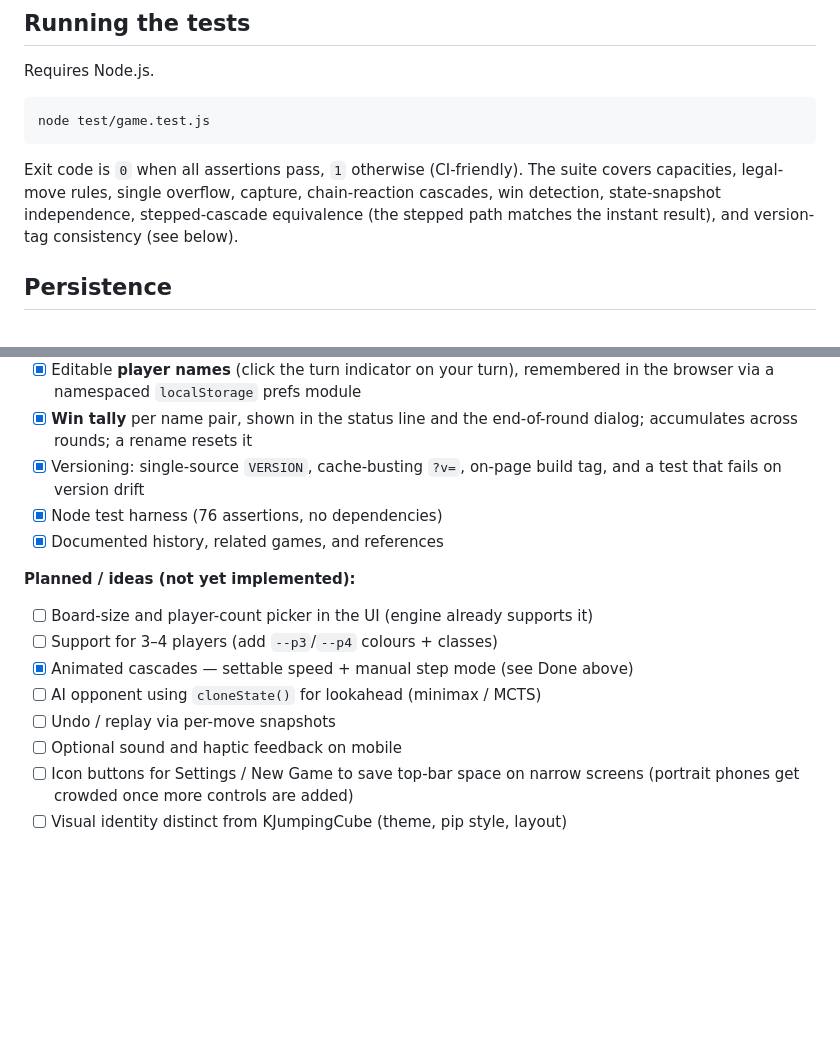
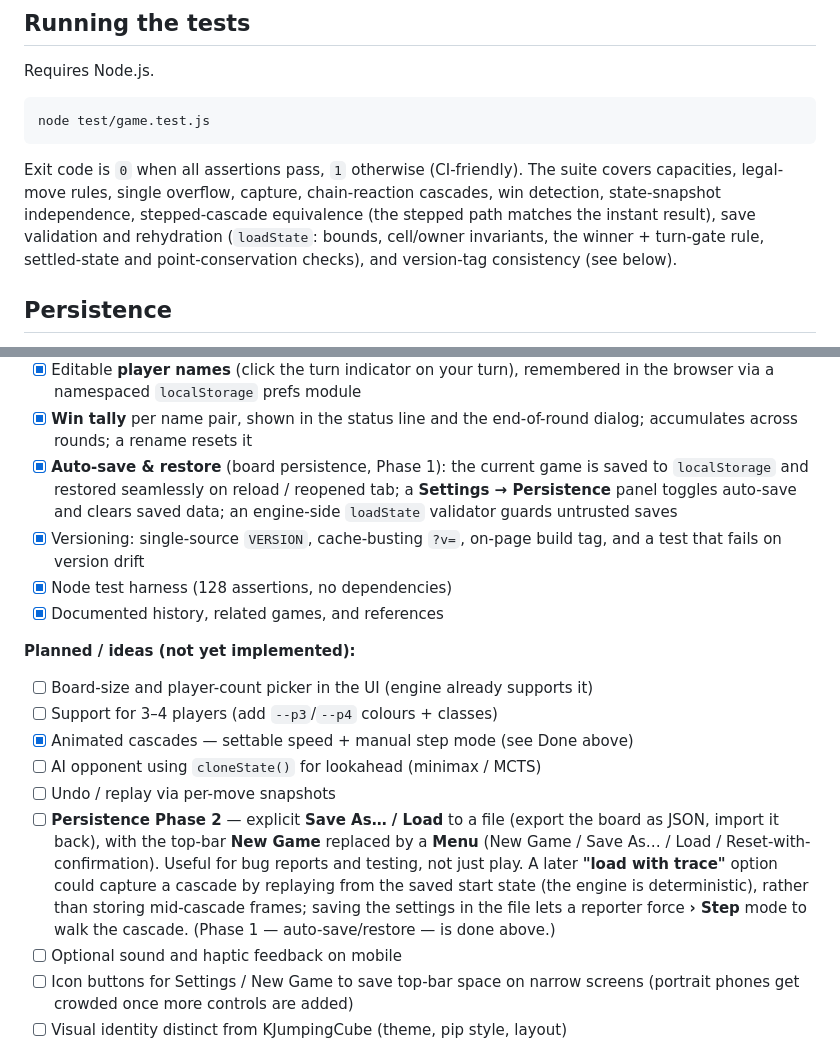
Before and after one commit to tiborh/jumping_squares, a Markdown page: README.md, 2 parts joined by grey strips. Rendered like a GitHub page; blank space fills up the shorter version.

Commit message:
docs: record auto-save (Phase 1) and Persistence Phase 2 in the roadmap (#30)
* docs: record auto-save (Phase 1 done) and Persistence Phase 2 in the roadmap

The roadmap did not list the v25 auto-save/restore feature as done, nor the
planned file-based Save As… / Load work. Add:
- a Done entry for Phase 1 (localStorage auto-save + restore + Settings
  Persistence panel + loadState validator);
- a Planned 'Persistence Phase 2' entry (explicit Save As… / Load to a file,
  New Game -> Menu, and the later 'load with trace' replay idea).

Docs-only; no VERSION bump (per CONTRIBUTING section A).

* docs: refresh test count (76 -> 128) and note loadState coverage

The roadmap's assertion count was stale (76); the suite is now 128. Also list
the save validation/rehydration (loadState) checks in the suite-coverage
summary. Docs-only.

```diff
--- a/README.md
+++ b/README.md
@@ -92,7 +92,9 @@ node test/game.test.js
 Exit code is `0` when all assertions pass, `1` otherwise (CI-friendly).
 The suite covers capacities, legal-move rules, single overflow, capture,
 chain-reaction cascades, win detection, state-snapshot independence,
-stepped-cascade equivalence (the stepped path matches the instant result), and
+stepped-cascade equivalence (the stepped path matches the instant result),
+save validation and rehydration (`loadState`: bounds, cell/owner invariants,
+the winner + turn-gate rule, settled-state and point-conservation checks), and
 version-tag consistency (see below).
 
 ## Persistence
@@ -251,9 +253,13 @@ Status of the project and planned work. Done items reflect the current build.
       remembered in the browser via a namespaced `localStorage` prefs module
 - [x] **Win tally** per name pair, shown in the status line and the
       end-of-round dialog; accumulates across rounds; a rename resets it
+- [x] **Auto-save & restore** (board persistence, Phase 1): the current game is
+      saved to `localStorage` and restored seamlessly on reload / reopened tab;
+      a **Settings → Persistence** panel toggles auto-save and clears saved
+      data; an engine-side `loadState` validator guards untrusted saves
 - [x] Versioning: single-source `VERSION`, cache-busting `?v=`, on-page build
       tag, and a test that fails on version drift
-- [x] Node test harness (76 assertions, no dependencies)
+- [x] Node test harness (128 assertions, no dependencies)
 - [x] Documented history, related games, and references
 
 **Planned / ideas (not yet implemented):**
@@ -263,6 +269,14 @@ Status of the project and planned work. Done items reflect the current build.
 - [x] Animated cascades — settable speed + manual step mode (see Done above)
 - [ ] AI opponent using `cloneState()` for lookahead (minimax / MCTS)
 - [ ] Undo / replay via per-move snapshots
+- [ ] **Persistence Phase 2** — explicit **Save As… / Load** to a file (export
+      the board as JSON, import it back), with the top-bar **New Game** replaced
+      by a **Menu** (New Game / Save As… / Load / Reset-with-confirmation). Useful
+      for bug reports and testing, not just play. A later **"load with trace"**
+      option could capture a cascade by replaying from the saved start state
+      (the engine is deterministic), rather than storing mid-cascade frames;
+      saving the settings in the file lets a reporter force **› Step** mode to
+      walk the cascade. (Phase 1 — auto-save/restore — is done above.)
 - [ ] Optional sound and haptic feedback on mobile
 - [ ] Icon buttons for Settings / New Game to save top-bar space on narrow
       screens (portrait phones get crowded once more controls are added)
```
